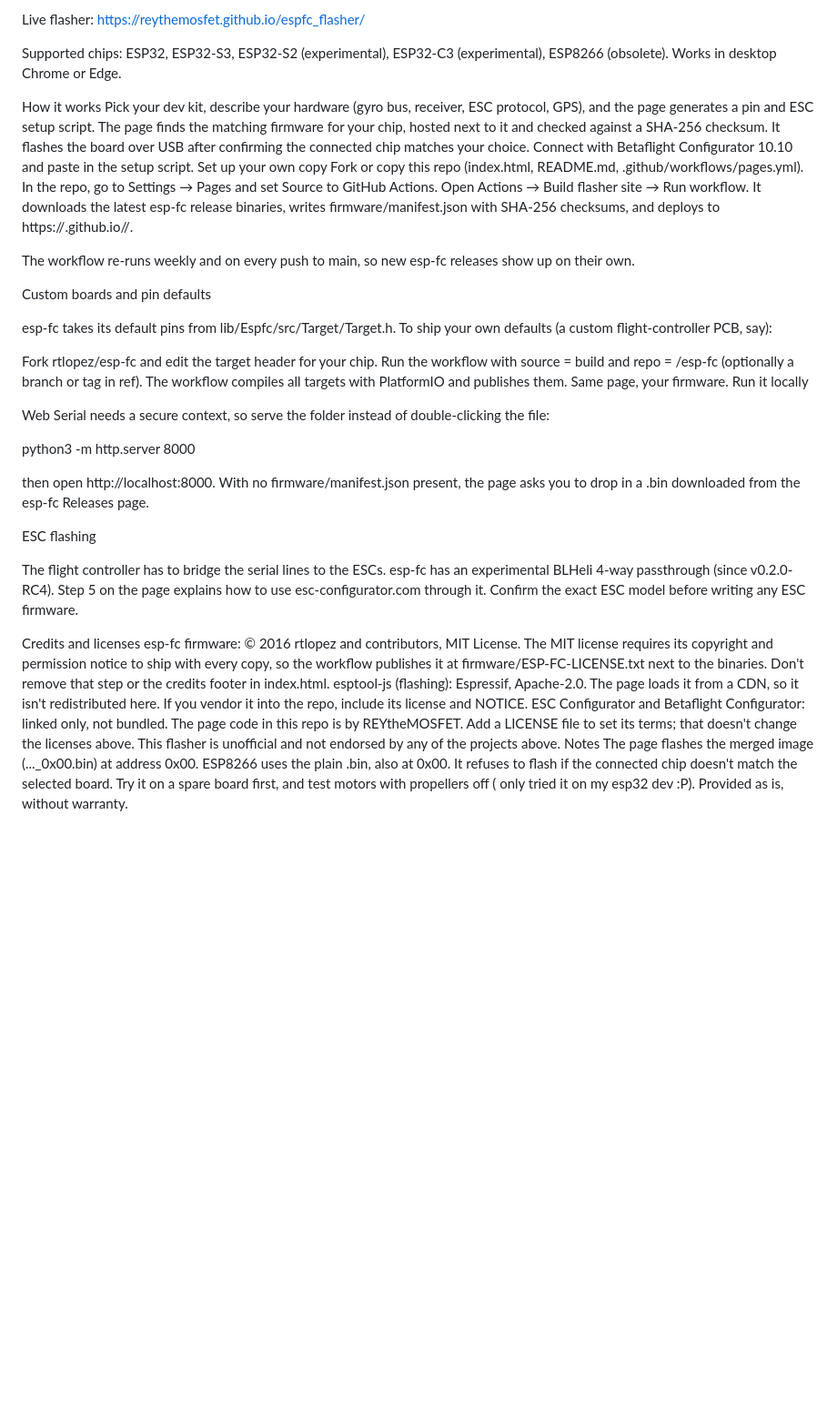
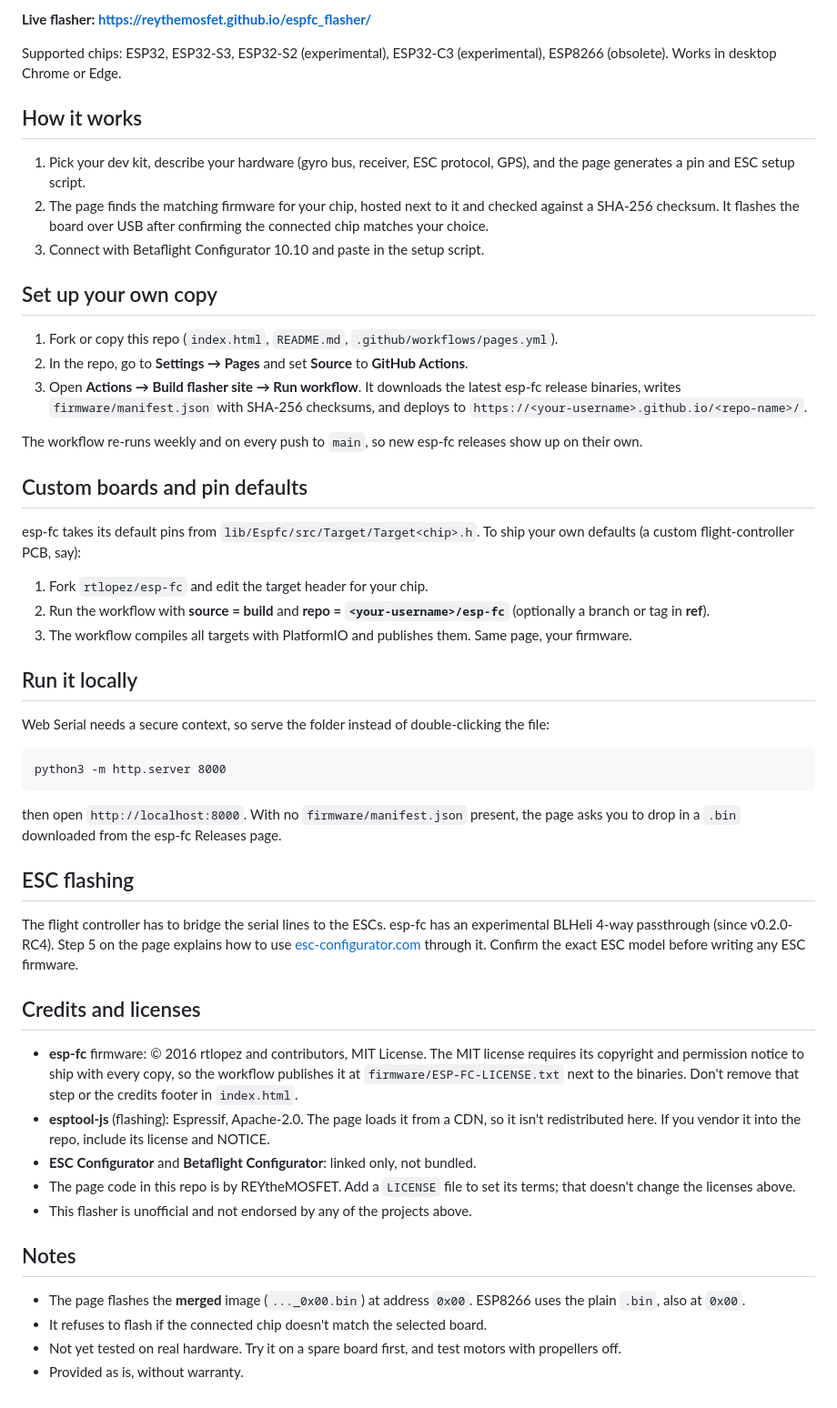
Before and after one commit to REYtheMOSFET/espfc_flasher, a Markdown page: README.md, the part around one of its changes. Shown at 91% size. GitHub-like rendering; blank space fills up the shorter version.

````diff
--- a/README.md
+++ b/README.md
@@ -4,46 +4,55 @@ A browser flasher for esp-fc (ESP32 flight-controller firmware). Pick a dev kit,
 
-Live flasher: https://reythemosfet.github.io/espfc_flasher/
+**Live flasher: https://reythemosfet.github.io/espfc_flasher/**
 
 Supported chips: ESP32, ESP32-S3, ESP32-S2 (experimental), ESP32-C3 (experimental), ESP8266 (obsolete). Works in desktop Chrome or Edge.
 
-How it works
-Pick your dev kit, describe your hardware (gyro bus, receiver, ESC protocol, GPS), and the page generates a pin and ESC setup script.
-The page finds the matching firmware for your chip, hosted next to it and checked against a SHA-256 checksum. It flashes the board over USB after confirming the connected chip matches your choice.
-Connect with Betaflight Configurator 10.10 and paste in the setup script.
-Set up your own copy
-Fork or copy this repo (index.html, README.md, .github/workflows/pages.yml).
-In the repo, go to Settings → Pages and set Source to GitHub Actions.
-Open Actions → Build flasher site → Run workflow. It downloads the latest esp-fc release binaries, writes firmware/manifest.json with SHA-256 checksums, and deploys to https://<your-username>.github.io/<repo-name>/.
+## How it works
 
-The workflow re-runs weekly and on every push to main, so new esp-fc releases show up on their own.
+1. Pick your dev kit, describe your hardware (gyro bus, receiver, ESC protocol, GPS), and the page generates a pin and ESC setup script.
+2. The page finds the matching firmware for your chip, hosted next to it and checked against a SHA-256 checksum. It flashes the board over USB after confirming the connected chip matches your choice.
+3. Connect with Betaflight Configurator 10.10 and paste in the setup script.
 
-Custom boards and pin defaults
+## Set up your own copy
 
-esp-fc takes its default pins from lib/Espfc/src/Target/Target<chip>.h. To ship your own defaults (a custom flight-controller PCB, say):
+1. Fork or copy this repo (`index.html`, `README.md`, `.github/workflows/pages.yml`).
+2. In the repo, go to **Settings → Pages** and set **Source** to **GitHub Actions**.
+3. Open **Actions → Build flasher site → Run workflow**. It downloads the latest esp-fc release binaries, writes `firmware/manifest.json` with SHA-256 checksums, and deploys to `https://<your-username>.github.io/<repo-name>/`.
 
-Fork rtlopez/esp-fc and edit the target header for your chip.
-Run the workflow with source = build and repo = <your-username>/esp-fc (optionally a branch or tag in ref).
-The workflow compiles all targets with PlatformIO and publishes them. Same page, your firmware.
-Run it locally
+The workflow re-runs weekly and on every push to `main`, so new esp-fc releases show up on their own.
+
+## Custom boards and pin defaults
+
+esp-fc takes its default pins from `lib/Espfc/src/Target/Target<chip>.h`. To ship your own defaults (a custom flight-controller PCB, say):
+
+1. Fork `rtlopez/esp-fc` and edit the target header for your chip.
+2. Run the workflow with **source = build** and **repo = `<your-username>/esp-fc`** (optionally a branch or tag in **ref**).
+3. The workflow compiles all targets with PlatformIO and publishes them. Same page, your firmware.
+
+## Run it locally
 
 Web Serial needs a secure context, so serve the folder instead of double-clicking the file:
 
+```
 python3 -m http.server 8000
+```
 
-then open http://localhost:8000. With no firmware/manifest.json present, the page asks you to drop in a .bin downloaded from the esp-fc Releases page.
+then open `http://localhost:8000`. With no `firmware/manifest.json` present, the page asks you to drop in a `.bin` downloaded from the esp-fc Releases page.
 
-ESC flashing
+## ESC flashing
 
-The flight controller has to bridge the serial lines to the ESCs. esp-fc has an experimental BLHeli 4-way passthrough (since v0.2.0-RC4). Step 5 on the page explains how to use esc-configurator.com through it. Confirm the exact ESC model before writing any ESC firmware.
+The flight controller has to bridge the serial lines to the ESCs. esp-fc has an experimental BLHeli 4-way passthrough (since v0.2.0-RC4). Step 5 on the page explains how to use [esc-configurator.com](https://esc-configurator.com) through it. Confirm the exact ESC model before writing any ESC firmware.
 
-Credits and licenses
-esp-fc firmware: © 2016 rtlopez and contributors, MIT License. The MIT license requires its copyright and permission notice to ship with every copy, so the workflow publishes it at firmware/ESP-FC-LICENSE.txt next to the binaries. Don't remove that step or the credits footer in index.html.
-esptool-js (flashing): Espressif, Apache-2.0. The page loads it from a CDN, so it isn't redistributed here. If you vendor it into the repo, include its license and NOTICE.
-ESC Configurator and Betaflight Configurator: linked only, not bundled.
-The page code in this repo is by REYtheMOSFET. Add a LICENSE file to set its terms; that doesn't change the licenses above.
-This flasher is unofficial and not endorsed by any of the projects above.
-Notes
-The page flashes the merged image (..._0x00.bin) at address 0x00. ESP8266 uses the plain .bin, also at 0x00.
-It refuses to flash if the connected chip doesn't match the selected board.
- Try it on a spare board first, and test motors with propellers off ( only tried it on my esp32 dev :P).
-Provided as is, without warranty.
+## Credits and licenses
+
+- **esp-fc** firmware: © 2016 rtlopez and contributors, MIT License. The MIT license requires its copyright and permission notice to ship with every copy, so the workflow publishes it at `firmware/ESP-FC-LICENSE.txt` next to the binaries. Don't remove that step or the credits footer in `index.html`.
+- **esptool-js** (flashing): Espressif, Apache-2.0. The page loads it from a CDN, so it isn't redistributed here. If you vendor it into the repo, include its license and NOTICE.
+- **ESC Configurator** and **Betaflight Configurator**: linked only, not bundled.
+- The page code in this repo is by REYtheMOSFET. Add a `LICENSE` file to set its terms; that doesn't change the licenses above.
+- This flasher is unofficial and not endorsed by any of the projects above.
+
+## Notes
+
+- The page flashes the **merged** image (`..._0x00.bin`) at address `0x00`. ESP8266 uses the plain `.bin`, also at `0x00`.
+- It refuses to flash if the connected chip doesn't match the selected board.
+- Not yet tested on real hardware. Try it on a spare board first, and test motors with propellers off.
+- Provided as is, without warranty.
````
Also changed, not shown: other parts of README.md (+2 -2 lines).
